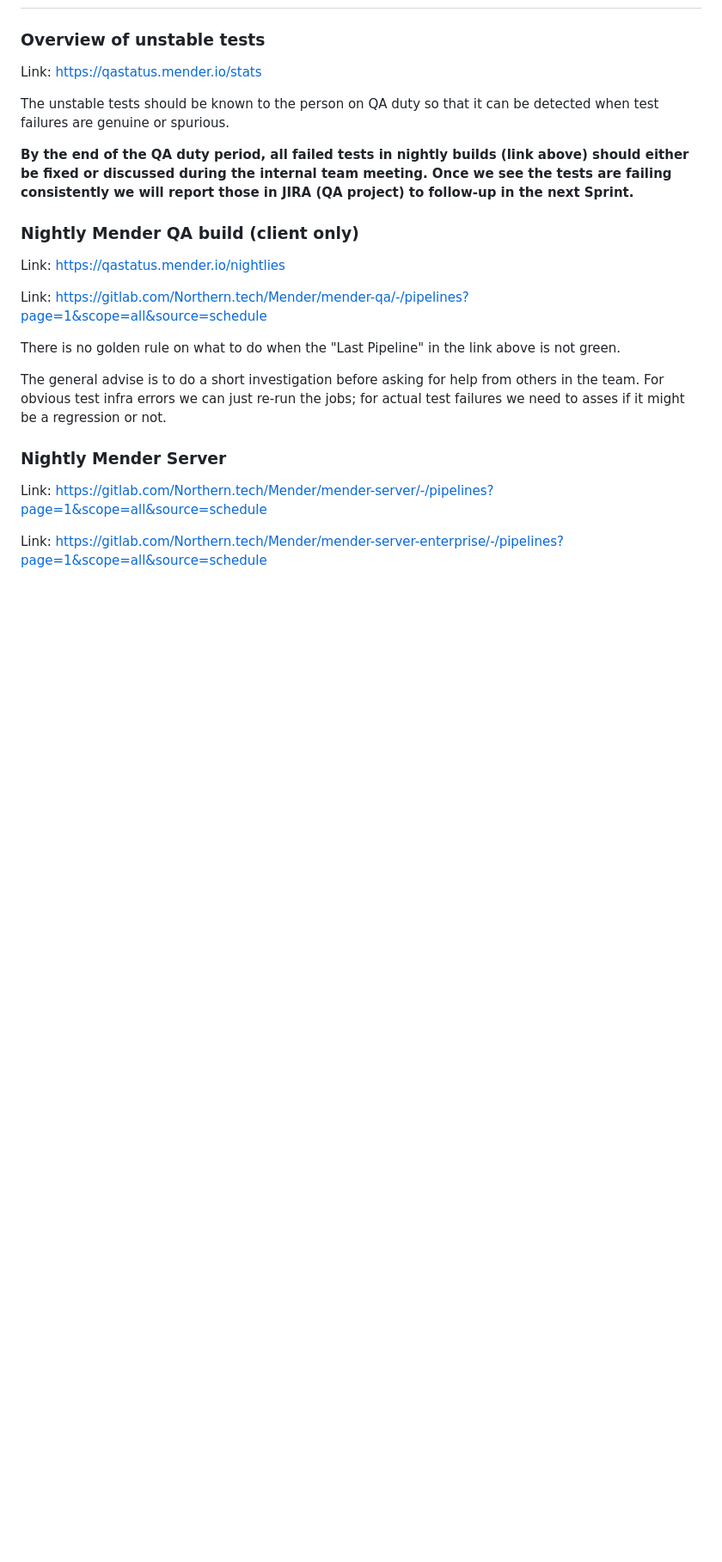
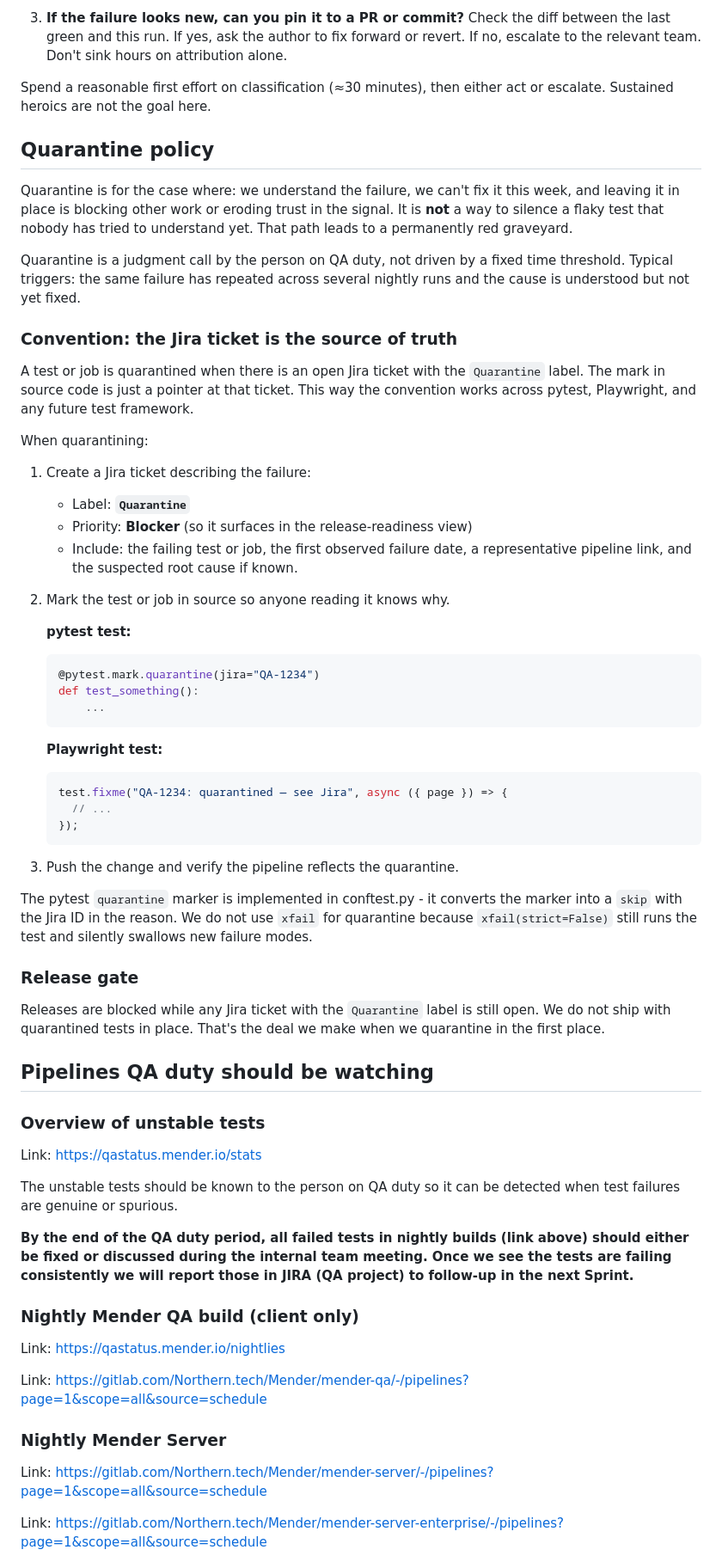
Before and after one commit to mendersoftware/mender-qa, a Markdown page: Documentation/qa-duty.md, the part around one of its changes. Shown at 86% size. GitHub-like rendering; blank space fills up the shorter version.

````diff
--- a/Documentation/qa-duty.md
+++ b/Documentation/qa-duty.md
@@ -25,14 +96,78 @@ responsible for `integration` repository and Mender Gateway.
+3. **If the failure looks new, can you pin it to a PR or commit?** Check the
+   diff between the last green and this run. If yes, ask the author to fix
+   forward or revert. If no, escalate to the relevant team. Don't
+   sink hours on attribution alone.
+
+Spend a reasonable first effort on classification (≈30 minutes), then either
+act or escalate. Sustained heroics are not the goal here.
+
+## Quarantine policy
+
+Quarantine is for the case where: we understand the failure, we can't fix it
+this week, and leaving it in place is blocking other work or eroding trust in
+the signal. It is **not** a way to silence a flaky test that nobody has tried
+to understand yet. That path leads to a permanently red graveyard.
+
+Quarantine is a judgment call by the person on QA duty, not driven by a fixed
+time threshold. Typical triggers: the same failure has repeated across several nightly runs and the cause is understood but not yet fixed.
+
+### Convention: the Jira ticket is the source of truth
+
+A test or job is quarantined when there is an open Jira ticket with the
+`Quarantine` label. The mark in source code is just a pointer at that ticket.
+This way the convention works across pytest, Playwright, and any future
+test framework.
+
+When quarantining:
+
+1. Create a Jira ticket describing the failure:
+   * Label: **`Quarantine`**
+   * Priority: **Blocker** (so it surfaces in the release-readiness view)
+   * Include: the failing test or job, the first observed failure date, a
+     representative pipeline link, and the suspected root cause if known.
+
+2. Mark the test or job in source so anyone reading it knows why.
+
+   **pytest test:**
+   ```python
+   @pytest.mark.quarantine(jira="QA-1234")
+   def test_something():
+       ...
+   ```
+
+   **Playwright test:**
+   ```ts
+   test.fixme("QA-1234: quarantined — see Jira", async ({ page }) => {
+     // ...
+   });
+   ```
+
+3. Push the change and verify the pipeline reflects the quarantine.
+
+The pytest `quarantine` marker is implemented in conftest.py - it converts
+the marker into a `skip` with the Jira ID in the reason. We do not use
+`xfail` for quarantine because `xfail(strict=False)` still runs the test
+and silently swallows new failure modes.
+
+### Release gate
+
+Releases are blocked while any Jira ticket with the `Quarantine` label is
+still open. We do not ship with quarantined tests in
+place. That's the deal we make when we quarantine in the first place.
+
+## Pipelines QA duty should be watching
 
 ### Overview of unstable tests
 
 Link: https://qastatus.mender.io/stats
 
-The unstable tests should be known to the person on QA duty so that it can be detected when
-test failures are genuine or spurious.
+The unstable tests should be known to the person on QA duty so it can be
+detected when test failures are genuine or spurious.
 
-**By the end of the QA duty period, all failed tests in nightly builds (link above)
-should either be fixed or discussed during the internal team meeting. Once we see the tests are failing
-consistently we will report those in JIRA (QA project) to follow-up in the next Sprint.**
+**By the end of the QA duty period, all failed tests in nightly builds (link
+above) should either be fixed or discussed during the internal team meeting.
+Once we see the tests are failing consistently we will report those in JIRA
+(QA project) to follow-up in the next Sprint.**
 
 ### Nightly Mender QA build (client only)
 
@@ -40,13 +175,6 @@ Link: https://qastatus.mender.io/nightlies
 
 Link: https://gitlab.com/Northern.tech/Mender/mender-qa/-/pipelines?page=1&scope=all&source=schedule
 
-There is no golden rule on what to do when the "Last Pipeline" in the link above
-is not green.
-
-The general advise is to do a short investigation before asking for help from
-others in the team. For obvious test infra errors we can just re-run the jobs;
-for actual test failures we need to asses if it might be a regression or not.
-
 ### Nightly Mender Server
 
 Link: https://gitlab.com/Northern.tech/Mender/mender-server/-/pipelines?page=1&scope=all&source=schedule
````
Also changed, not shown: other parts of Documentation/qa-duty.md (+85 -30 lines).
